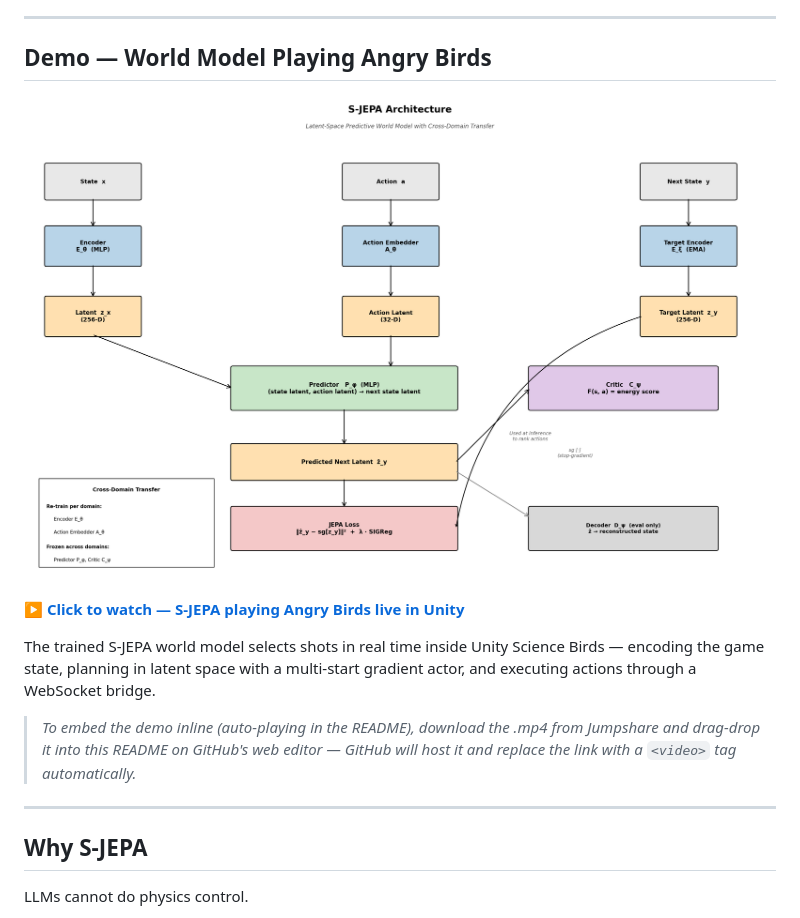
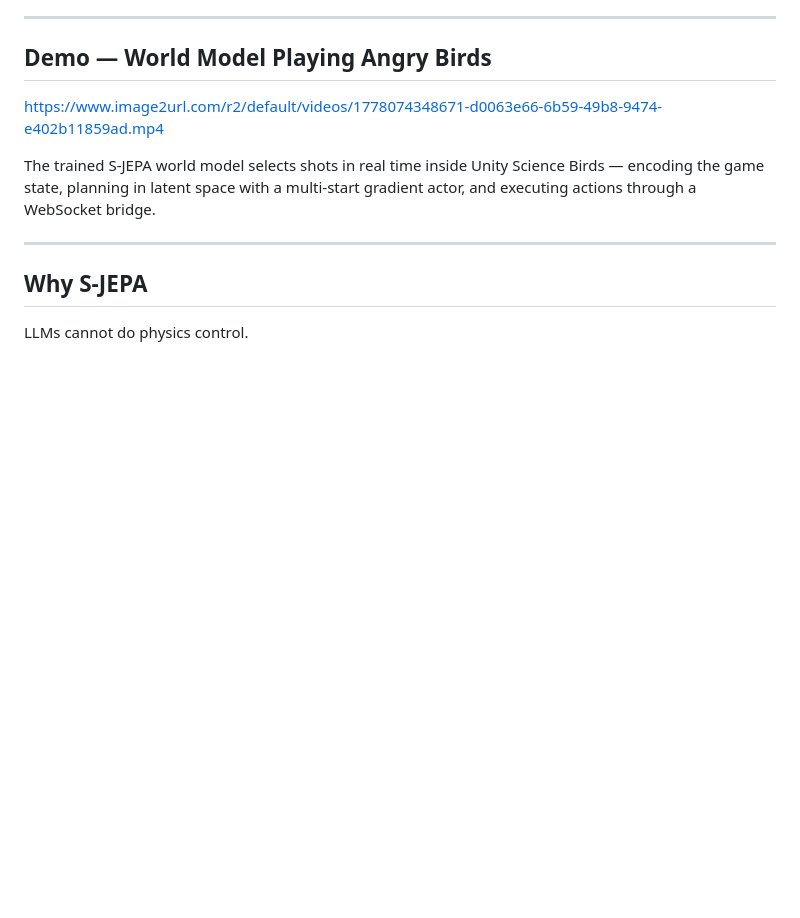
Before and after one commit to ishaanv1709/S-JEPA, a Markdown page: README.md, the part around the change. Drawn GitHub-style; blank space fills up the shorter version.

Commit message:
Embed direct .mp4 demo video in README

```diff
--- a/README.md
+++ b/README.md
@@ -10,13 +10,9 @@ A world model that adapts to physical domains by separating universal physics dy
 
 ## Demo — World Model Playing Angry Birds
 
-[![Watch the S-JEPA demo](assets/sjepa_architecture_clean.png)](https://jumpshare.com/embed/lwLctF02mqxMFXVYYT4x)
-
-**▶ [Click to watch — S-JEPA playing Angry Birds live in Unity](https://jumpshare.com/embed/lwLctF02mqxMFXVYYT4x)**
+https://www.image2url.com/r2/default/videos/1778074348671-d0063e66-6b59-49b8-9474-e402b11859ad.mp4
 
 The trained S-JEPA world model selects shots in real time inside Unity Science Birds — encoding the game state, planning in latent space with a multi-start gradient actor, and executing actions through a WebSocket bridge.
-
-> *To embed the demo inline (auto-playing in the README), download the .mp4 from Jumpshare and drag-drop it into this README on GitHub's web editor — GitHub will host it and replace the link with a `<video>` tag automatically.*
 
 ---
 
```
